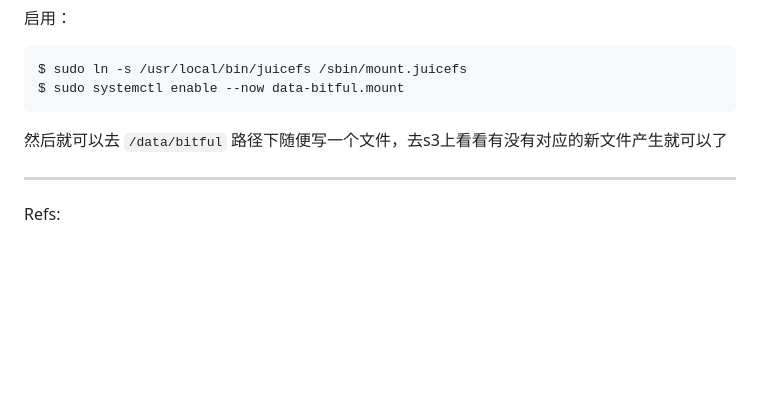
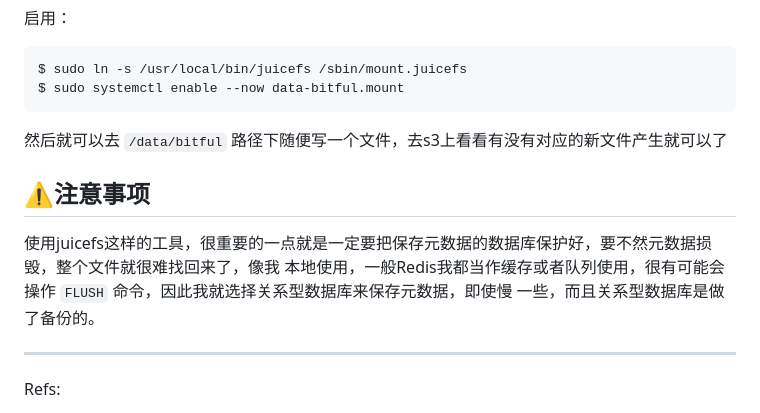
Before and after one commit to jiajunhuang/blog, a Markdown page: articles/2024_03_07-juicefs_postgresql.md, the part around the change. Drawn GitHub-style; blank space fills up the shorter version.

Commit message:
sync at Thu Mar  7 09:55:07 AM CST 2024

```diff
--- a/articles/2024_03_07-juicefs_postgresql.md
+++ b/articles/2024_03_07-juicefs_postgresql.md
@@ -95,6 +95,12 @@ $ sudo systemctl enable --now data-bitful.mount
 
 然后就可以去 `/data/bitful` 路径下随便写一个文件，去s3上看看有没有对应的新文件产生就可以了
 
+## ⚠️注意事项
+
+使用juicefs这样的工具，很重要的一点就是一定要把保存元数据的数据库保护好，要不然元数据损毁，整个文件就很难找回来了，像我
+本地使用，一般Redis我都当作缓存或者队列使用，很有可能会操作 `FLUSH` 命令，因此我就选择关系型数据库来保存元数据，即使慢
+一些，而且关系型数据库是做了备份的。
+
 ---
 
 Refs:
```
